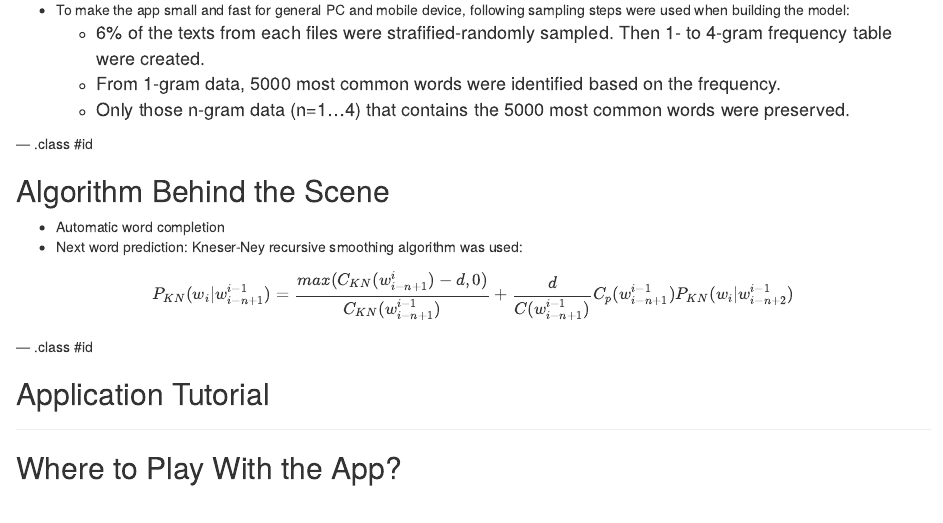
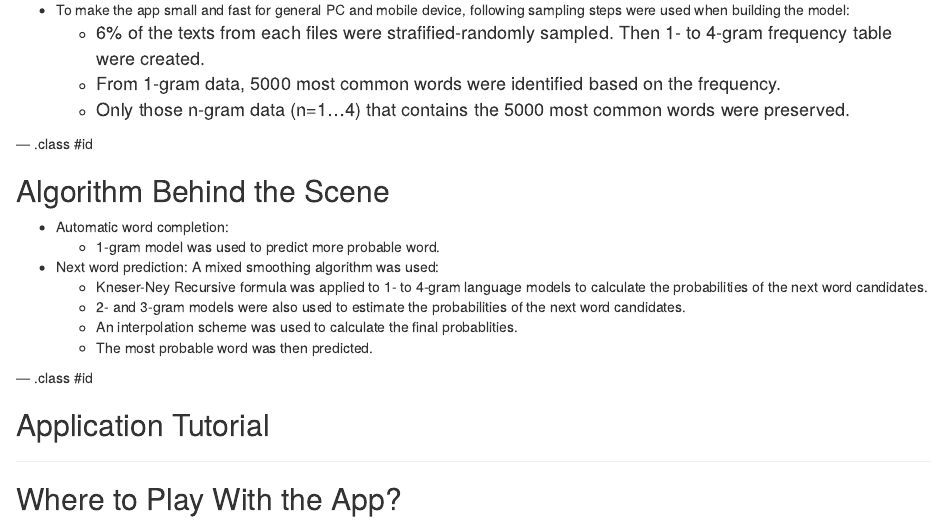
Before and after one commit to AndresSotoA/DataScienceCapstone, an R Markdown document (NextWordSlides/index.Rmd): the page in a window 1100 px wide, from 660 px down. Rendered offline with R 4.5, knitr and Pandoc, with nearby package versions.

Commit message:
Add theory slide

```diff
--- a/NextWordSlides/index.Rmd
+++ b/NextWordSlides/index.Rmd
@@ -43,10 +43,14 @@ en_US.news.txt    |  1010242 	               |    35627434
 
 ## Algorithm Behind the Scene
 
-* Automatic word completion
-* Next word prediction: Kneser-Ney recursive smoothing algorithm was used:
+* Automatic word completion:
+    + 1-gram model was used to predict more probable word.
 
-$$ P_{KN}(w_{i}|w_{i-n+1}^{i-1}) = \frac{max(C_{KN}(w_{i-n+1}^{i})-d,0)}{C_{KN}(w_{i-n+1}^{i-1})} + \frac{d}{C(w_{i-n+1}^{i-1})}C_p(w_{i-n+1}^{i-1})P_{KN}(w_i|w_{i-n+2}^{i-1}) $$
+* Next word prediction: A mixed smoothing algorithm was used:
+    + Kneser-Ney Recursive formula was applied to 1- to 4-gram language models to calculate the probabilities of the next word candidates.
+    + 2- and 3-gram models were also used to estimate the probabilities of the next word candidates.
+    + An interpolation scheme was used to calculate the final probablities.
+    + The most probable word was then predicted.
 
 
 
```
Also changed, not shown: NextWordSlides/index.html, NextWordSlides/index.md.
